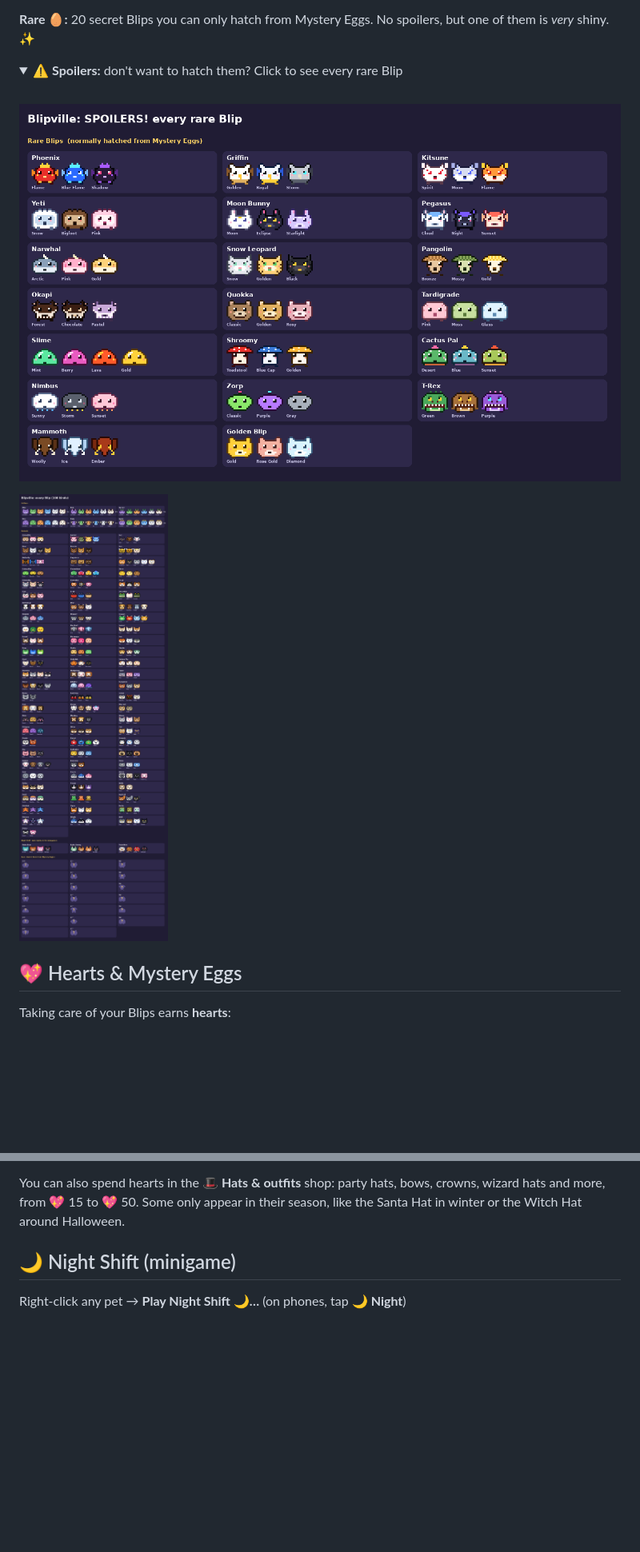
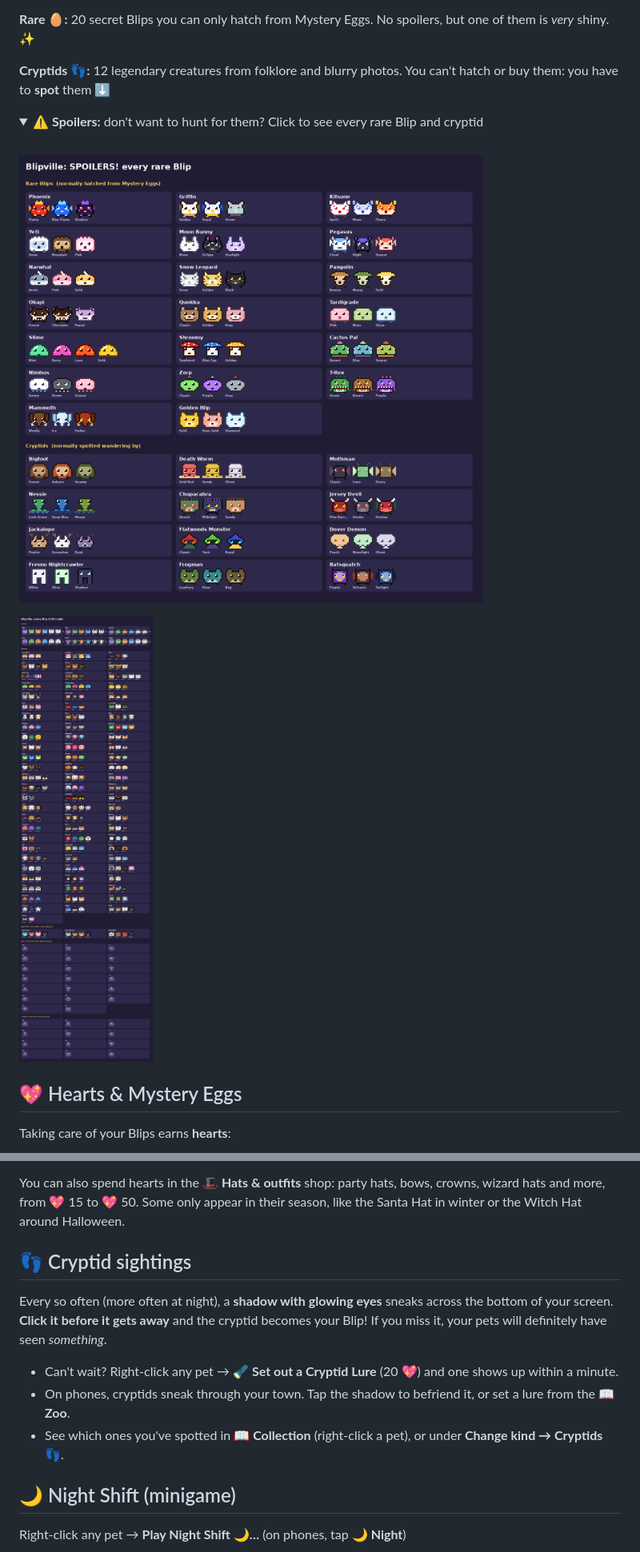
Before and after one commit to Johnblip189/Blipville, a Markdown page: README.md, 2 parts joined by grey strips. Shown at 80% size. Rendered like a GitHub page; pictures changed too: docs/animals.png, docs/rare-blips.png; folded sections open; blank space fills up the shorter version.

```diff
--- a/README.md
+++ b/README.md
@@ -88,8 +89,10 @@ Each animal has its own lines and its own way of moving: frogs and kangaroos hop
 
 **Rare 🥚:** 20 secret Blips you can only hatch from Mystery Eggs. No spoilers, but one of them is *very* shiny. ✨
 
+**Cryptids 👣:** 12 legendary creatures from folklore and blurry photos. You can't hatch or buy them: you have to **spot** them ⬇️
+
 <details>
-<summary>⚠️ <b>Spoilers:</b> don't want to hatch them? Click to see every rare Blip</summary>
+<summary>⚠️ <b>Spoilers:</b> don't want to hunt for them? Click to see every rare Blip and cryptid</summary>
 
 <br>
 
@@ -114,6 +117,14 @@ Taking care of your Blips earns **hearts**:
 Spend **30 hearts** on a **🥚 Mystery Egg** (right-click any pet). It wobbles, cracks, and hatches one of the 20 rare Blips, which then joins you on the desktop. Collect them all!
 
 You can also spend hearts in the **🎩 Hats & outfits** shop: party hats, bows, crowns, wizard hats and more, from 💖 15 to 💖 50. Some only appear in their season, like the Santa Hat in winter or the Witch Hat around Halloween.
+
+## 👣 Cryptid sightings
+
+Every so often (more often at night), a **shadow with glowing eyes** sneaks across the bottom of your screen. **Click it before it gets away** and the cryptid becomes your Blip! If you miss it, your pets will definitely have seen *something*.
+
+- Can't wait? Right-click any pet → **🔦 Set out a Cryptid Lure** (20 💖) and one shows up within a minute.
+- On phones, cryptids sneak through your town. Tap the shadow to befriend it, or set a lure from the **📖 Zoo**.
+- See which ones you've spotted in **📖 Collection** (right-click a pet), or under **Change kind → Cryptids 👣**.
 
 ## 🌙 Night Shift (minigame)
 
```
Also changed, not shown: other parts of README.md (+4 -3 lines), docs/banner.png, 6 other files.
